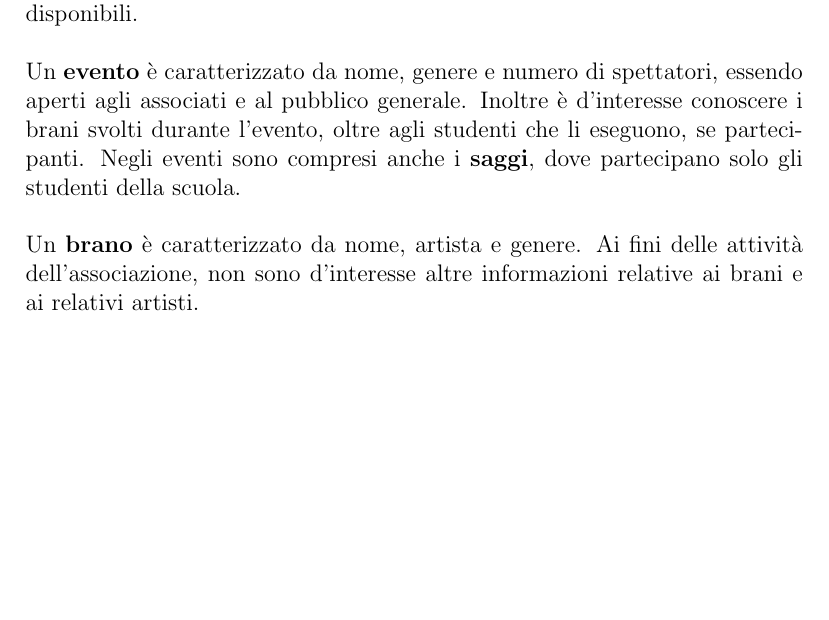
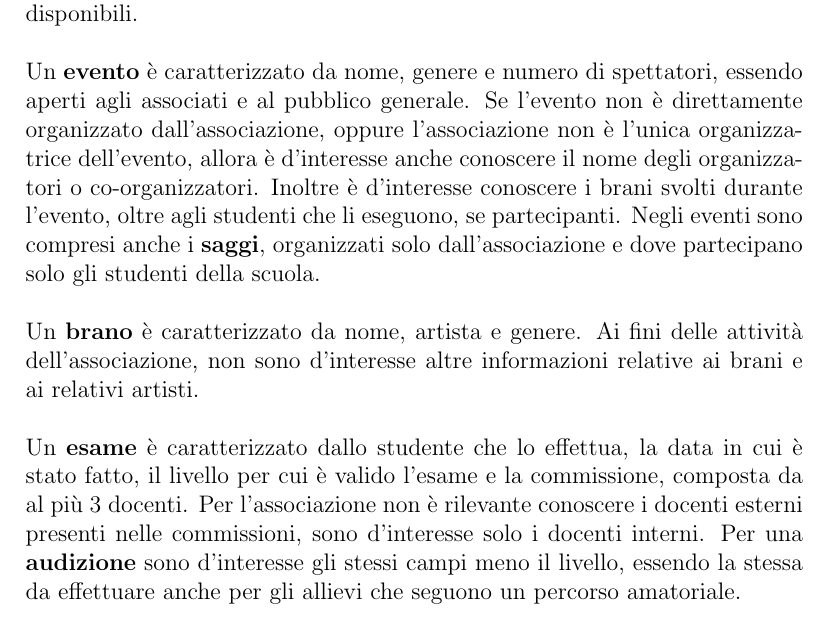
Before and after one commit to nicolabaesso/progettoBasiDati2022-PentagrammaDB, a LaTeX document (relazione.tex): part of page 4 of 5, cut so that both start at the same text, the shorter picture padded with empty space. Compiled offline with pdfLaTeX.

Commit message:
Updated Analisi dei requisiti

```diff
--- a/relazione.tex
+++ b/relazione.tex
@@ -28,8 +28,9 @@ L'associazione vuole costruire una base di dati affinché possa organizzare al m
 	Uno \textbf{studente} è caratterizzato dalla tipologia (amatoriale o professionale) di percorso che segue e, in caso di percorso professionale, il livello a cui lo studente stesso si trova. Inoltre è d'interesse sapere la data d'inizio delle lezioni e l'eventuale data di fine.\\\\
 	Un \textbf{corso} è caratterizzato dal nome, dalla durata (in minuti) di una lezione e dal numero d'incontri in un mese. Un corso può essere individuale o collettivo.Per i corsi collettivi è d'interesse avere anche una descrizione breve del corso stesso.\\\\
 	Una \textbf{sede} è caratterizzata da nome, città e via nella quale si trova. Una sede può essere usata come sede per le lezioni o come sede per gli eventi. Per una \textbf{sede per eventi} è rilevante conoscere anche il numero massimo di posti disponibili.\\\\
-	Un \textbf{evento} è caratterizzato da nome, genere e numero di spettatori, essendo aperti agli associati e al pubblico generale. Inoltre è d'interesse conoscere i brani svolti durante l'evento, oltre agli studenti che li eseguono, se partecipanti. Negli eventi sono compresi anche i \textbf{saggi}, dove partecipano solo gli studenti della scuola.\\\\
-	Un \textbf{brano} è caratterizzato da nome, artista e genere. Ai fini delle attività dell'associazione, non sono d'interesse altre informazioni relative ai brani e ai relativi artisti.
+	Un \textbf{evento} è caratterizzato da nome, genere e numero di spettatori, essendo aperti agli associati e al pubblico generale. Se l'evento non è direttamente organizzato dall'associazione, oppure l'associazione non è l'unica organizzatrice dell'evento, allora è d'interesse anche conoscere il nome degli organizzatori o co-organizzatori. Inoltre è d'interesse conoscere i brani svolti durante l'evento, oltre agli studenti che li eseguono, se partecipanti. Negli eventi sono compresi anche i \textbf{saggi}, organizzati solo dall'associazione e dove partecipano solo gli studenti della scuola.\\\\
+	Un \textbf{brano} è caratterizzato da nome, artista e genere. Ai fini delle attività dell'associazione, non sono d'interesse altre informazioni relative ai brani e ai relativi artisti.\\\\
+	Un \textbf{esame} è caratterizzato dallo studente che lo effettua, la data in cui è stato fatto, il livello per cui è valido l'esame e la commissione, composta da al più 3 docenti. Per l'associazione non è rilevante conoscere i docenti esterni presenti nelle commissioni, sono d'interesse solo i docenti interni. Per una \textbf{audizione} sono d'interesse gli stessi campi meno il livello, essendo la stessa da effettuare anche per gli allievi che seguono un percorso amatoriale.
 	\subsection{Glossario dei termini}
 	\subsection{Operazioni tipiche}
 		Le seguenti operazioni vengono generalmente effettuate a cadenza mensile.\\\\
```
Also changed, not shown: relazione.pdf.
